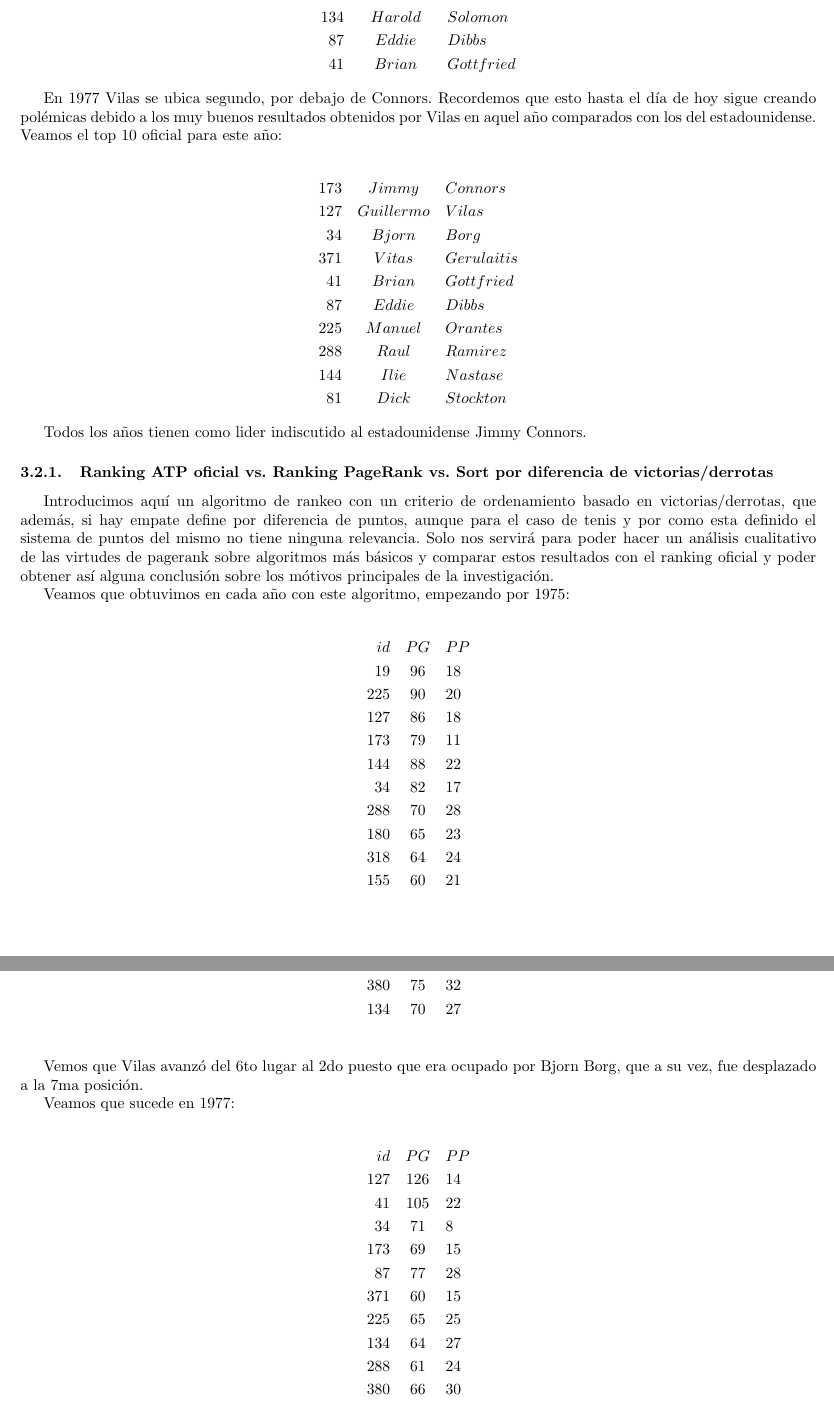
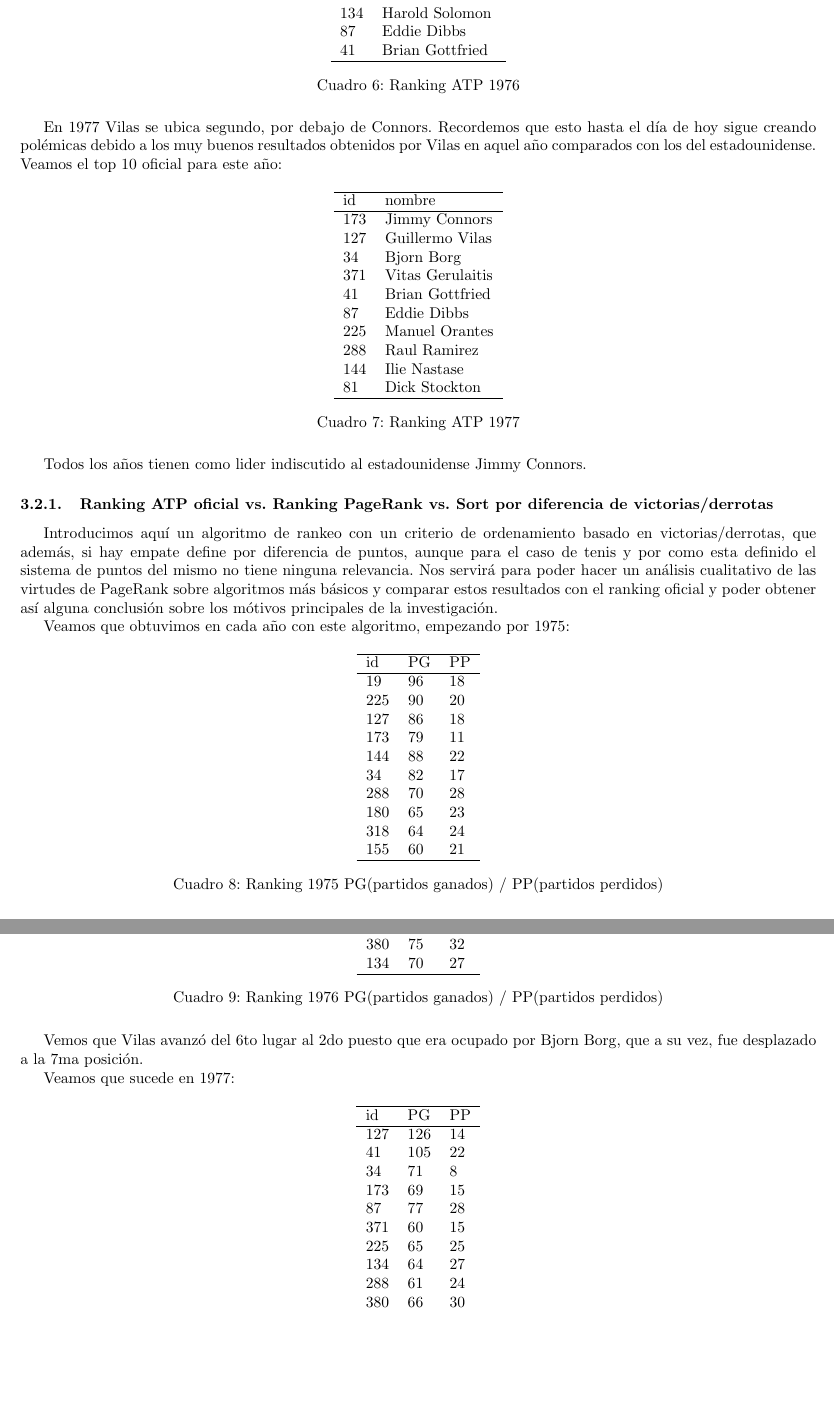
Before and after one commit to mbaigorria/metnum, a LaTeX document (tp2/docs/informe.tex, which reads tp2/docs/exp/ATPRanking.tex): two parts of pages 16 and 17 of 30, joined at a grey line, cut so that both start at the same text, the shorter picture padded with empty space. Compiled offline with pdfLaTeX.

Commit message:
cambios ranking

```diff
--- a/tp2/docs/exp/ATPRanking.tex
+++ b/tp2/docs/exp/ATPRanking.tex
@@ -34,5 +31,0 @@
-1 & Adriano & Panatta \\
-134 & Harold & Solomon \\
-87 & Eddie & Dibbs \\
-41 & Brian & Gottfried
-\end{eqnarray*}
@@ -39,41 +43,62 @@
+1   & Adriano Panatta \\
+134 & Harold Solomon \\
+87  & Eddie Dibbs \\
+41  & Brian Gottfried \\ \hline
+\end{tabular}
+\centering
+\caption{Ranking ATP 1976}
+\end{table}
 
 En 1977 Vilas se ubica segundo, por debajo de Connors. Recordemos que esto hasta el día de hoy sigue creando polémicas debido a los muy buenos resultados obtenidos por Vilas en aquel año comparados con los del estadounidense.
 Veamos el top 10 oficial para este año:
 
-\begin{eqnarray*}
-173 & Jimmy & Connors \\
-127 & Guillermo & Vilas \\
-34 & Bjorn & Borg \\
-371 & Vitas & Gerulaitis \\
-41 & Brian & Gottfried \\
-87 & Eddie & Dibbs \\
-225 & Manuel & Orantes \\
-288 & Raul & Ramirez \\
-144 & Ilie & Nastase \\
-81 & Dick & Stockton
-\end{eqnarray*}
+\begin{table}[H]
+\label{my-label}
+\begin{tabular}{ll}
+\hline
+id  & nombre \\ \hline
+173 & Jimmy Connors \\
+127 & Guillermo Vilas \\
+34  & Bjorn Borg \\
+371 & Vitas Gerulaitis \\
+41  & Brian Gottfried \\
+87  & Eddie Dibbs \\
+225 & Manuel Orantes \\
+288 & Raul Ramirez \\
+144 & Ilie Nastase \\
+81  & Dick Stockton \\ \hline
+\end{tabular}
+\centering
+\caption{Ranking ATP 1977}
+\end{table}
 
 Todos los años tienen como lider indiscutido al estadounidense Jimmy Connors.
 
 \subsubsection{Ranking ATP oficial vs. Ranking PageRank vs. Sort por diferencia de victorias/derrotas}
 
-Introducimos aquí un algoritmo de rankeo con un criterio de ordenamiento basado en victorias/derrotas, que además, si hay empate define por diferencia de puntos, aunque para el caso de tenis y por como esta definido el sistema de puntos del mismo no tiene ninguna relevancia. Solo nos servirá para poder hacer un análisis cualitativo de las virtudes de pagerank sobre algoritmos más básicos y comparar estos resultados con el ranking oficial y poder obtener así alguna conclusión sobre los mótivos principales de la investigación.
+Introducimos aquí un algoritmo de rankeo con un criterio de ordenamiento basado en victorias/derrotas, que además, si hay empate define por diferencia de puntos, aunque para el caso de tenis y por como esta definido el sistema de puntos del mismo no tiene ninguna relevancia. Nos servirá para poder hacer un análisis cualitativo de las virtudes de PageRank sobre algoritmos más básicos y comparar estos resultados con el ranking oficial y poder obtener así alguna conclusión sobre los mótivos principales de la investigación.
 
 Veamos que obtuvimos en cada año con este algoritmo, empezando por 1975:
 
-\begin{eqnarray*}
-id & PG & PP \\
-19 & 96 & 18 \\
-225 & 90  & 20 \\
+\begin{table}[H]
+\label{my-label}
+\begin{tabular}{lll}
+\hline
+id  & PG & PP \\ \hline
+19  & 96 & 18 \\
+225 & 90 & 20 \\
 127 & 86 & 18 \\
 173 & 79 & 11 \\
 144 & 88 & 22 \\
-34 & 82 & 17 \\
+34  & 82 & 17 \\
 288 & 70 & 28 \\
 180 & 65 & 23 \\
 318 & 64 & 24 \\
-155 & 60 & 21 \\
-\end{eqnarray*}
+155 & 60 & 21 \\ \hline
+\end{tabular}
+\centering
+\caption{Ranking 1975 PG(partidos ganados) / PP(partidos perdidos)}
+\end{table}
 
 Podemos ver que Vilas no aparece segundo, si no tercero. Connors fue desplazado al 4to lugar y en primer lugar aparece Arthur Ashe quien ocupaba el lugar que Connors ocupa ahora. Podemos ver varios cambios relacionados al top 10 oficial.
 
@@ -93,14 +121,20 @@
 318 & 71 & 27 \\
 380 & 75 & 32 \\
-134 & 70 & 27 \\
-\end{eqnarray*}
+134 & 70 & 27 \\ \hline
+\end{tabular}
+\centering
+\caption{Ranking 1976 PG(partidos ganados) / PP(partidos perdidos)}
+\end{table}
 
 Vemos que Vilas avanzó del 6to lugar al 2do puesto que era ocupado por Bjorn Borg, que a su vez, fue desplazado a la 7ma posición.
 
 Veamos que sucede en 1977:
 
-\begin{eqnarray*}
-id & PG & PP \\
+\begin{table}[H]
+\label{my-label}
+\begin{tabular}{lll}
+\hline
+id  & PG & PP \\ \hline
 127 & 126 & 14 \\
 41 & 105 & 22 \\
 34 & 71 & 8 \\
@@ -110,5 +144,7 @@
 225 & 65 & 25 \\
 134 & 64 & 27 \\
 288 & 61 & 24 \\
-380 & 66 & 30 \\
-\end{eqnarray*}
+380 & 66 & 30 \\ \hline
+\end{tabular}
+\centering
+\caption{Ranking 1977 PG(partidos ganados) / PP(partidos perdidos)}
```
Also changed, not shown: tp2/docs/informe.pdf (added), tp2/docs/exp/ATPRanking.tex (132 more changed lines), 2 other files.
